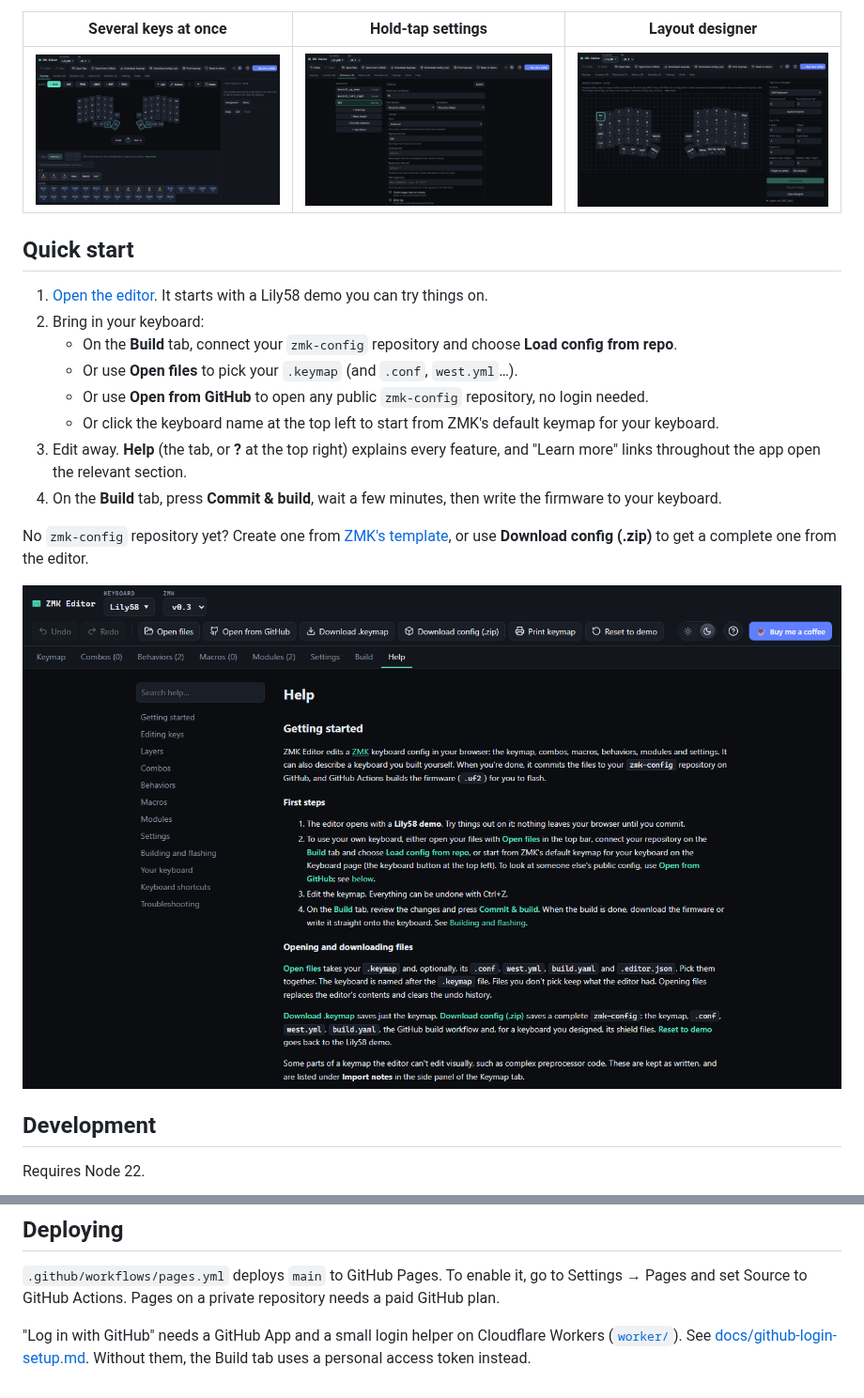
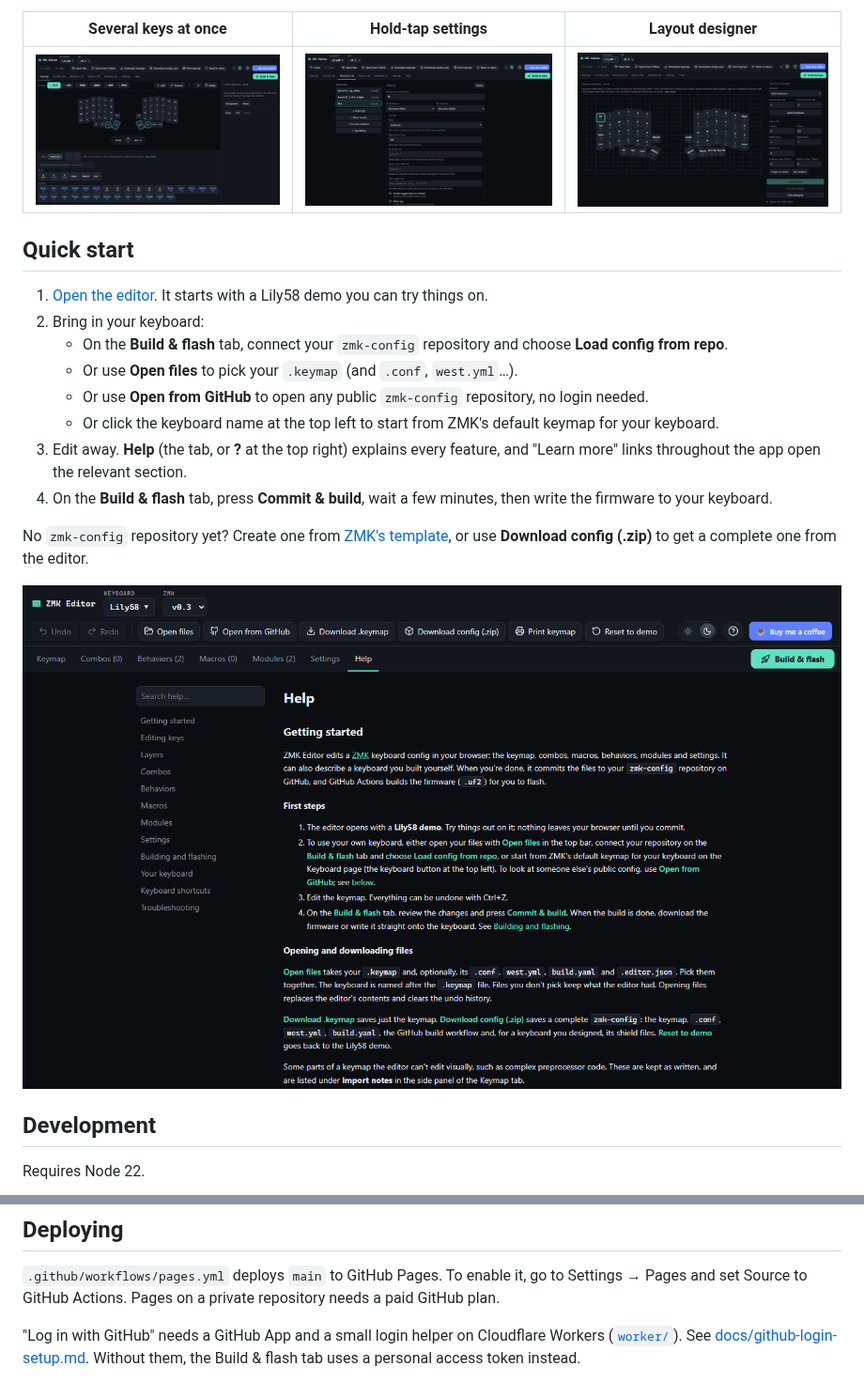
Before and after one commit to ooepi/zmk-editor, a Markdown page: README.md, 2 parts joined by grey strips. Shown at 94% size. Drawn GitHub-style; pictures changed too: docs/images/behaviors.png, docs/images/designer.png, docs/images/help.png.

```diff
--- a/README.md
+++ b/README.md
@@ -32,12 +32,12 @@ Nothing to install. Your work stays in your browser until you commit it.
 
 1. [Open the editor](https://ooepi.github.io/zmk-editor/). It starts with a Lily58 demo you can try things on.
 2. Bring in your keyboard:
-   - On the **Build** tab, connect your `zmk-config` repository and choose **Load config from repo**.
+   - On the **Build & flash** tab, connect your `zmk-config` repository and choose **Load config from repo**.
    - Or use **Open files** to pick your `.keymap` (and `.conf`, `west.yml`…).
    - Or use **Open from GitHub** to open any public `zmk-config` repository, no login needed.
    - Or click the keyboard name at the top left to start from ZMK's default keymap for your keyboard.
 3. Edit away. **Help** (the tab, or **?** at the top right) explains every feature, and "Learn more" links throughout the app open the relevant section.
-4. On the **Build** tab, press **Commit & build**, wait a few minutes, then write the firmware to your keyboard.
+4. On the **Build & flash** tab, press **Commit & build**, wait a few minutes, then write the firmware to your keyboard.
 
 No `zmk-config` repository yet? Create one from [ZMK's template](https://github.com/zmkfirmware/unified-zmk-config-template), or use **Download config (.zip)** to get a complete one from the editor.
 
@@ -92,4 +92,4 @@ Design notes for each feature are in [`docs/specs/`](docs/specs), and their impl
 
 `.github/workflows/pages.yml` deploys `main` to GitHub Pages. To enable it, go to Settings → Pages and set Source to GitHub Actions. Pages on a private repository needs a paid GitHub plan.
 
-"Log in with GitHub" needs a GitHub App and a small login helper on Cloudflare Workers ([`worker/`](worker)). See [docs/github-login-setup.md](docs/github-login-setup.md). Without them, the Build tab uses a personal access token instead.
+"Log in with GitHub" needs a GitHub App and a small login helper on Cloudflare Workers ([`worker/`](worker)). See [docs/github-login-setup.md](docs/github-login-setup.md). Without them, the Build & flash tab uses a personal access token instead.
```
Also changed, not shown: docs/images/keymap.png, 12 other files.
